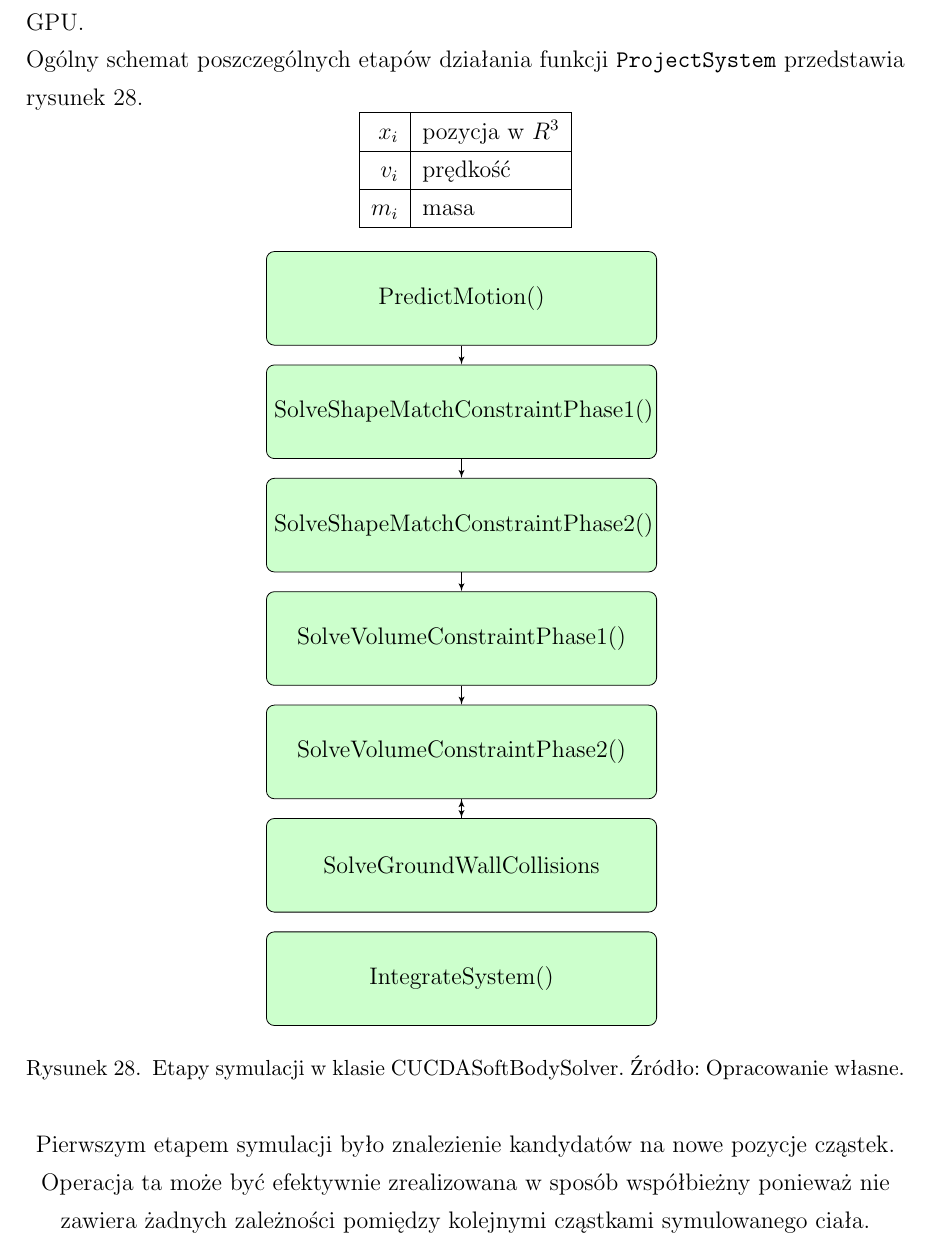
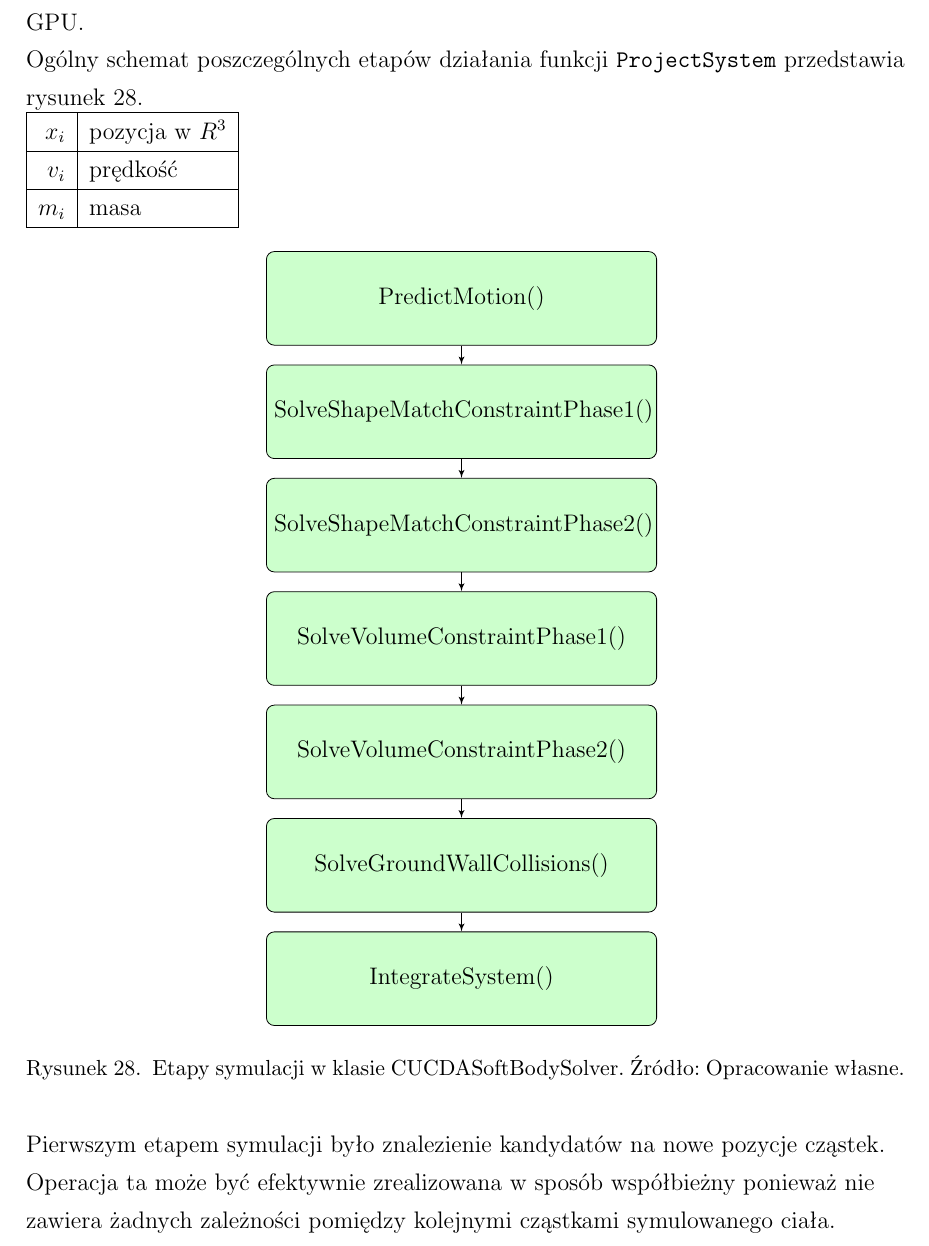
Before and after one commit to marwan-abdellah/SoftBodySim, a LaTeX thesis (praca/symulacja_ciala_miekkiego_z_wyk_cuda.tex, which reads praca/images/flow_gpu.tex): part of page 69 of 78, cut so that both start at the same text. Compiled offline with pdfLaTeX; a LaTeX package or settings file that is missing is left out.

Commit message:
thesis: picture fix

```diff
--- a/praca/images/flow_gpu.tex
+++ b/praca/images/flow_gpu.tex
@@ -13,8 +13,8 @@
     \node [block, below of=shape] (shape2) {SolveShapeMatchConstraintPhase2()};
     \node [block, below of=shape2] (volume) {SolveVolumeConstraintPhase1()};
     \node [block, below of=volume] (volume2) {SolveVolumeConstraintPhase2()};
-    \node [block, below of=volume2] (collisions) {SolveGroundWallCollisions};
-    \node [block, below of=collisions] (intergrate) {IntegrateSystem()};
+    \node [block, below of=volume2] (collisions) {SolveGroundWallCollisions()};
+    \node [block, below of=collisions] (integrate) {IntegrateSystem()};
     % Draw edges
 	\path [line] (predict) -- (shape);
 	\path [line] (shape) -- (shape2);
```
Also changed, not shown: praca/implementacja.tex (+1 -0 lines).
